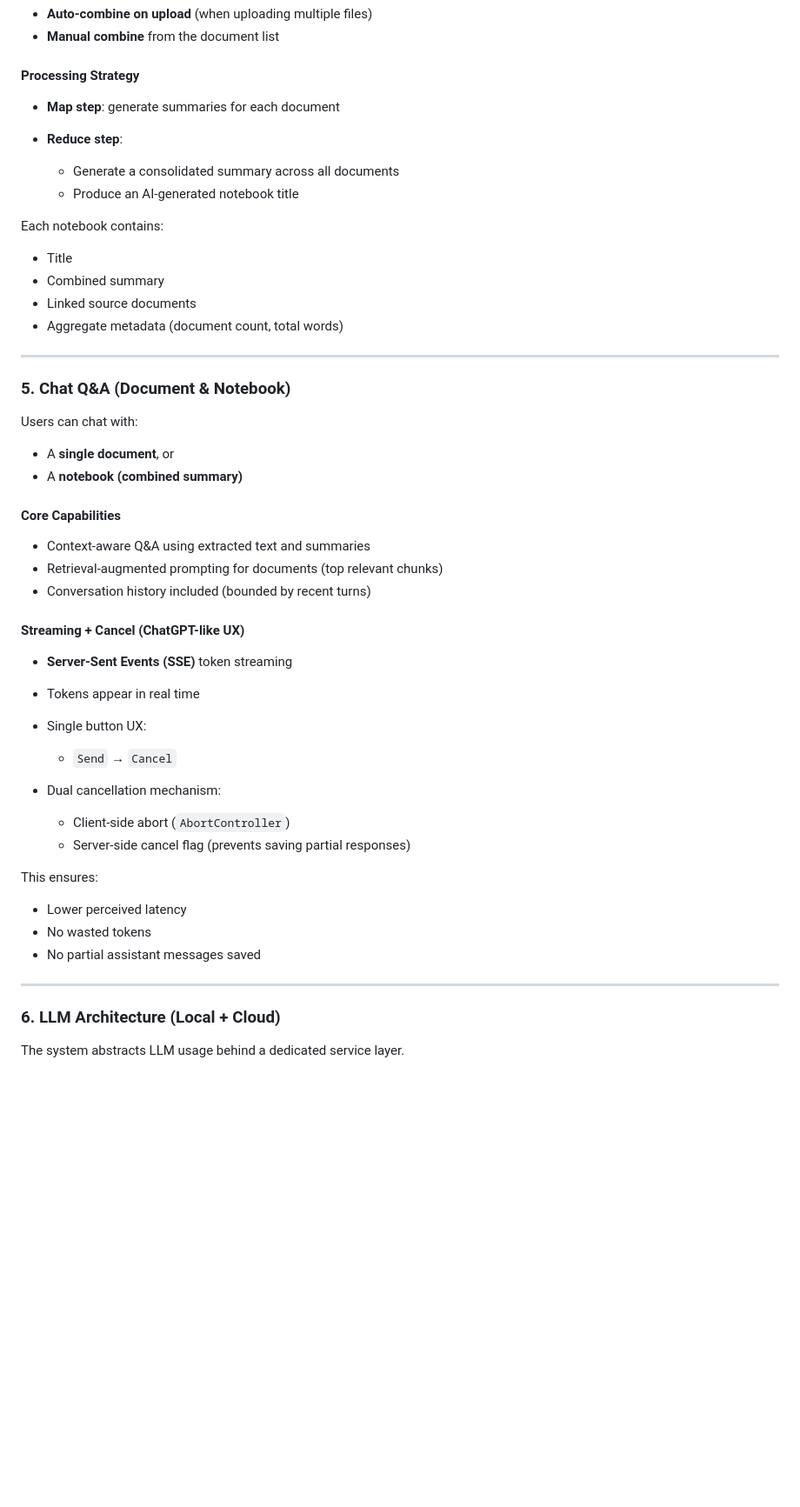
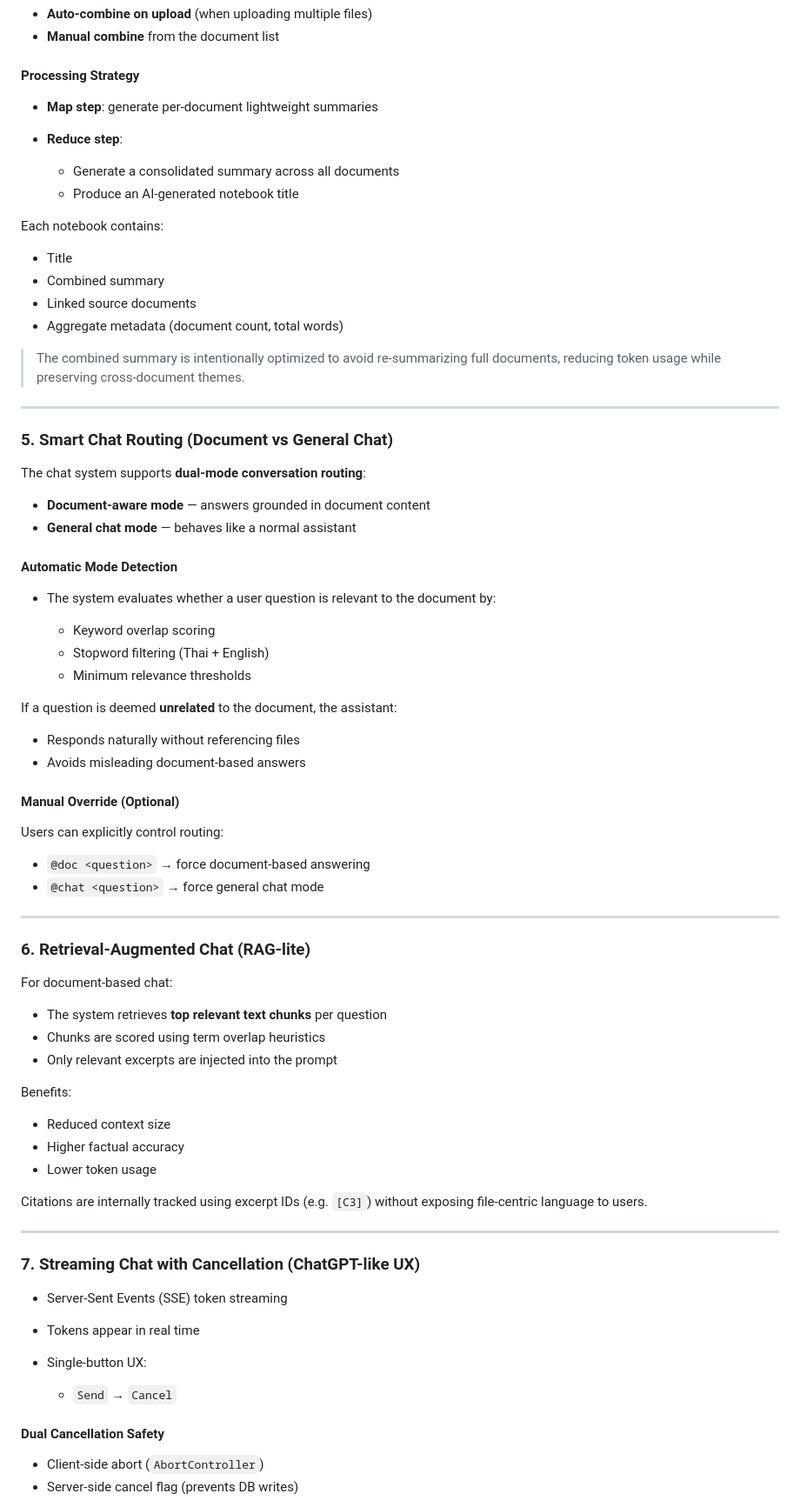
Before and after one commit to pathipat11/Document_Analyzer, a Markdown page: README.md, the part around one of its changes. Shown at 87% size. Drawn GitHub-style; blank space fills up the shorter version.

```diff
--- a/README.md
+++ b/README.md
@@ -85,7 +85,7 @@ The system supports **multi-document analysis** via a *notebook* abstraction.
 
 #### Processing Strategy
 
-* **Map step**: generate summaries for each document
+* **Map step**: generate per-document lightweight summaries
 * **Reduce step**:
 
   * Generate a consolidated summary across all documents
@@ -98,41 +98,67 @@ Each notebook contains:
 * Linked source documents
 * Aggregate metadata (document count, total words)
 
----
-
-### 5. Chat Q&A (Document & Notebook)
-
-Users can chat with:
-
-* A **single document**, or
-* A **notebook (combined summary)**
-
-#### Core Capabilities
-
-* Context-aware Q&A using extracted text and summaries
-* Retrieval-augmented prompting for documents (top relevant chunks)
-* Conversation history included (bounded by recent turns)
-
-#### Streaming + Cancel (ChatGPT-like UX)
-
-* **Server-Sent Events (SSE)** token streaming
-* Tokens appear in real time
-* Single button UX:
-
-  * `Send` → `Cancel`
-* Dual cancellation mechanism:
-
-  * Client-side abort (`AbortController`)
-  * Server-side cancel flag (prevents saving partial responses)
-
-This ensures:
-
-* Lower perceived latency
-* No wasted tokens
-* No partial assistant messages saved
+> The combined summary is intentionally optimized to avoid re-summarizing full documents, reducing token usage while preserving cross-document themes.
 
 ---
 
-### 6. LLM Architecture (Local + Cloud)
+### 5. Smart Chat Routing (Document vs General Chat)
 
-The system abstracts LLM usage behind a dedicated service layer.
+The chat system supports **dual-mode conversation routing**:
+
+* **Document-aware mode** — answers grounded in document content
+* **General chat mode** — behaves like a normal assistant
+
+#### Automatic Mode Detection
+
+* The system evaluates whether a user question is relevant to the document by:
+
+  * Keyword overlap scoring
+  * Stopword filtering (Thai + English)
+  * Minimum relevance thresholds
+
+If a question is deemed **unrelated** to the document, the assistant:
+
+* Responds naturally without referencing files
+* Avoids misleading document-based answers
+
+#### Manual Override (Optional)
+
+Users can explicitly control routing:
+
+* `@doc <question>` → force document-based answering
+* `@chat <question>` → force general chat mode
+
+---
+
+### 6. Retrieval-Augmented Chat (RAG-lite)
+
+For document-based chat:
+
+* The system retrieves **top relevant text chunks** per question
+* Chunks are scored using term overlap heuristics
+* Only relevant excerpts are injected into the prompt
+
+Benefits:
+
+* Reduced context size
+* Higher factual accuracy
+* Lower token usage
+
+Citations are internally tracked using excerpt IDs (e.g. `[C3]`) without exposing file-centric language to users.
+
+---
+
+### 7. Streaming Chat with Cancellation (ChatGPT-like UX)
+
+* Server-Sent Events (SSE) token streaming
+* Tokens appear in real time
+* Single-button UX:
+
+  * `Send` → `Cancel`
+
+#### Dual Cancellation Safety
+
+* Client-side abort (`AbortController`)
+* Server-side cancel flag (prevents DB writes)
+
```
Also changed, not shown: other parts of README.md (+149 -73 lines).
